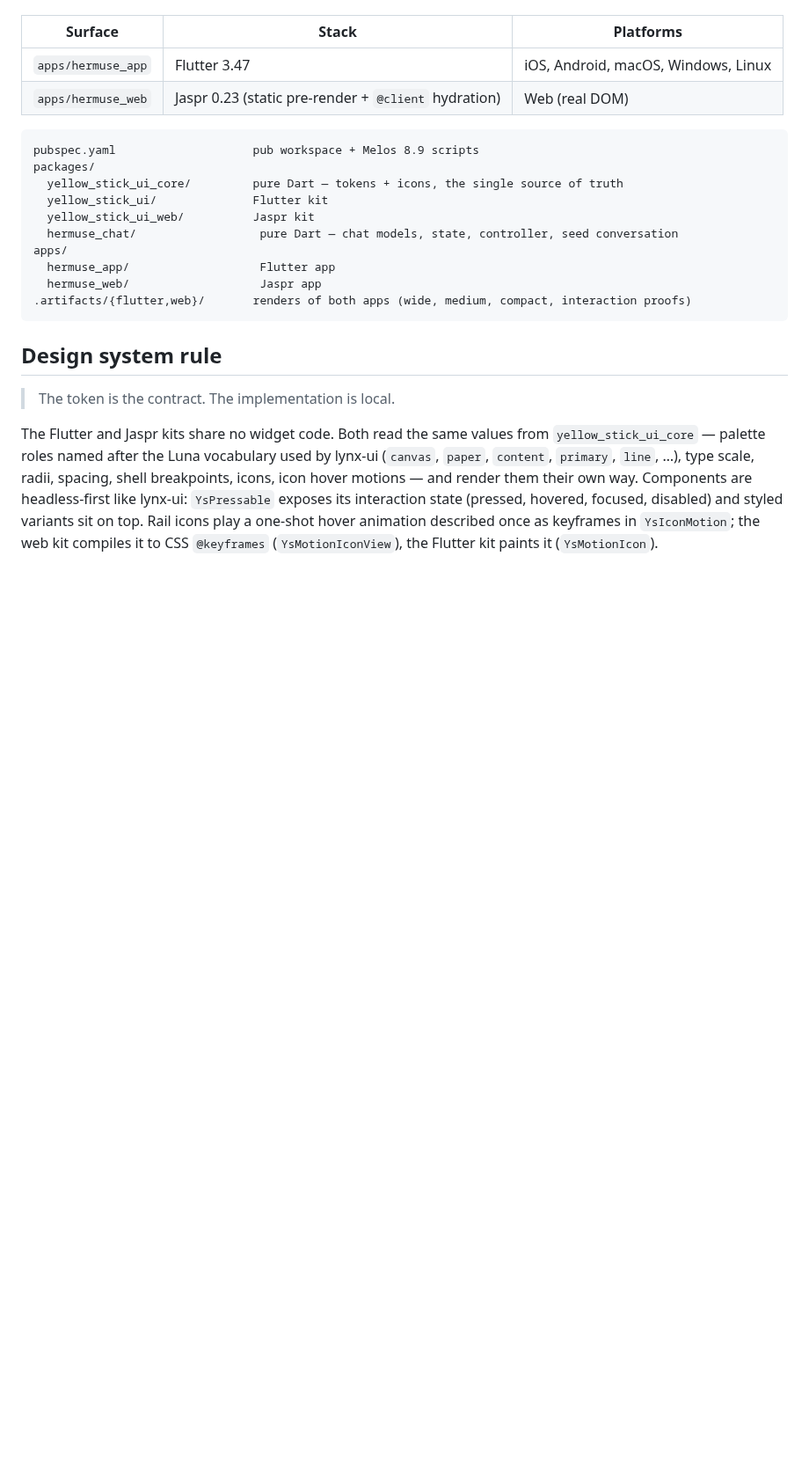
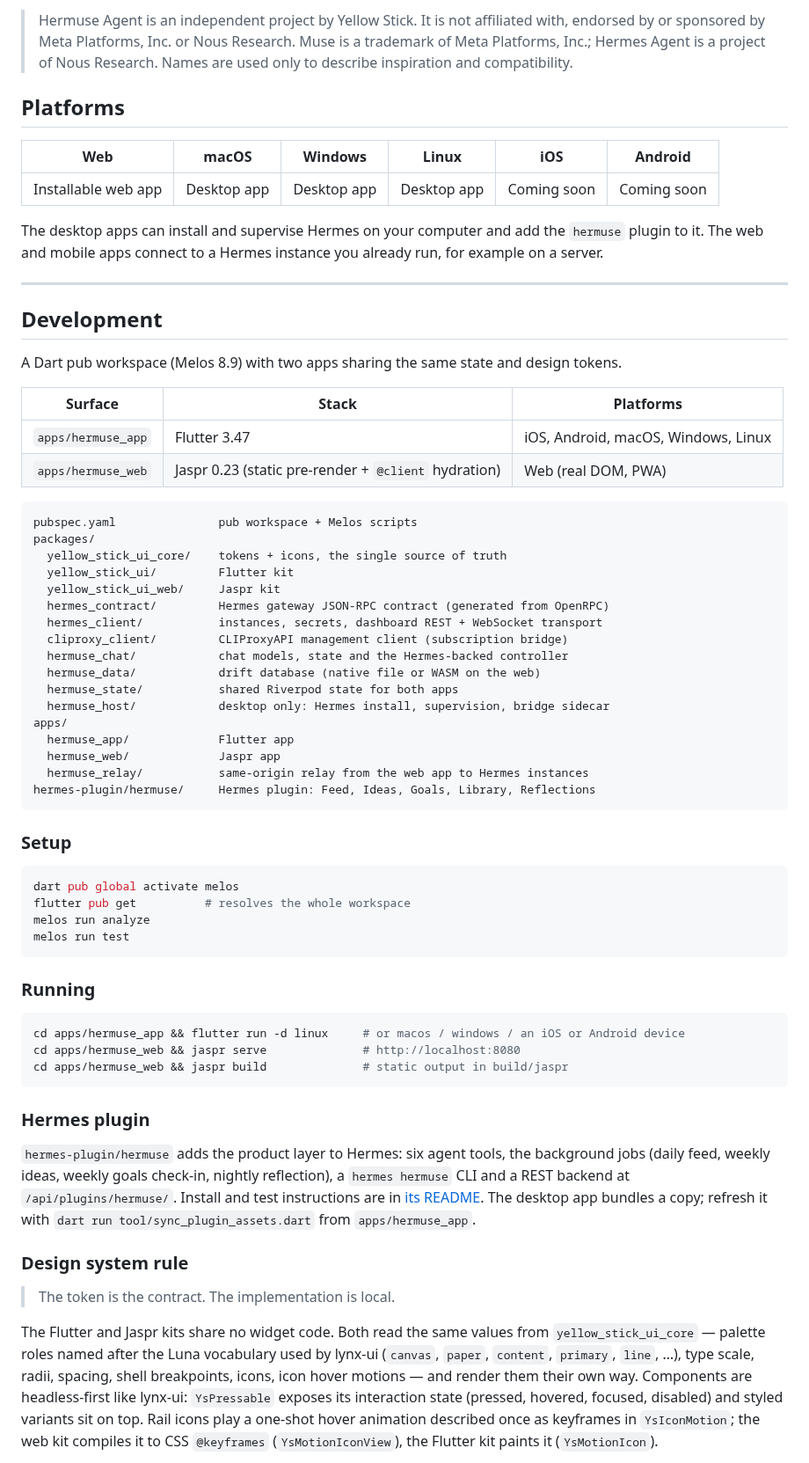
Before and after one commit to yellow-stick/hermuse-agent, a Markdown page: README.md, the part around one of its changes. Shown at 88% size. GitHub-like rendering; blank space fills up the shorter version.

Commit message:
docs: add readme with banner, license under agpl-3.0
Banner and minimal logo in docs/readme, app screenshot, full AGPL-3.0 text; the Hermes plugin metadata now declares AGPL-3.0-only too.

````diff
--- a/README.md
+++ b/README.md
@@ -5,23 +61,78 @@ UI** design system.
+> Hermuse Agent is an independent project by Yellow Stick. It is not
+> affiliated with, endorsed by or sponsored by Meta Platforms, Inc. or Nous
+> Research. Muse is a trademark of Meta Platforms, Inc.; Hermes Agent is a
+> project of Nous Research. Names are used only to describe inspiration and
+> compatibility.
+
+## Platforms
+
+| Web | macOS | Windows | Linux | iOS | Android |
+| :-: | :-: | :-: | :-: | :-: | :-: |
+| Installable web app | Desktop app | Desktop app | Desktop app | Coming soon | Coming soon |
+
+The desktop apps can install and supervise Hermes on your computer and add the
+`hermuse` plugin to it. The web and mobile apps connect to a Hermes instance
+you already run, for example on a server.
+
+---
+
+## Development
+
+A Dart pub workspace (Melos 8.9) with two apps sharing the same state and
+design tokens.
 
 | Surface | Stack | Platforms |
 | --- | --- | --- |
 | `apps/hermuse_app` | Flutter 3.47 | iOS, Android, macOS, Windows, Linux |
-| `apps/hermuse_web` | Jaspr 0.23 (static pre-render + `@client` hydration) | Web (real DOM) |
+| `apps/hermuse_web` | Jaspr 0.23 (static pre-render + `@client` hydration) | Web (real DOM, PWA) |
 
 ```
-pubspec.yaml                    pub workspace + Melos 8.9 scripts
+pubspec.yaml               pub workspace + Melos scripts
 packages/
-  yellow_stick_ui_core/         pure Dart — tokens + icons, the single source of truth
-  yellow_stick_ui/              Flutter kit
-  yellow_stick_ui_web/          Jaspr kit
-  hermuse_chat/                  pure Dart — chat models, state, controller, seed conversation
+  yellow_stick_ui_core/    tokens + icons, the single source of truth
+  yellow_stick_ui/         Flutter kit
+  yellow_stick_ui_web/     Jaspr kit
+  hermes_contract/         Hermes gateway JSON-RPC contract (generated from OpenRPC)
+  hermes_client/           instances, secrets, dashboard REST + WebSocket transport
+  cliproxy_client/         CLIProxyAPI management client (subscription bridge)
+  hermuse_chat/            chat models, state and the Hermes-backed controller
+  hermuse_data/            drift database (native file or WASM on the web)
+  hermuse_state/           shared Riverpod state for both apps
+  hermuse_host/            desktop only: Hermes install, supervision, bridge sidecar
 apps/
-  hermuse_app/                   Flutter app
-  hermuse_web/                   Jaspr app
-.artifacts/{flutter,web}/       renders of both apps (wide, medium, compact, interaction proofs)
+  hermuse_app/             Flutter app
+  hermuse_web/             Jaspr app
+  hermuse_relay/           same-origin relay from the web app to Hermes instances
+hermes-plugin/hermuse/     Hermes plugin: Feed, Ideas, Goals, Library, Reflections
 ```
 
-## Design system rule
+### Setup
+
+```bash
+dart pub global activate melos
+flutter pub get          # resolves the whole workspace
+melos run analyze
+melos run test
+```
+
+### Running
+
+```bash
+cd apps/hermuse_app && flutter run -d linux     # or macos / windows / an iOS or Android device
+cd apps/hermuse_web && jaspr serve              # http://localhost:8080
+cd apps/hermuse_web && jaspr build              # static output in build/jaspr
+```
+
+### Hermes plugin
+
+`hermes-plugin/hermuse` adds the product layer to Hermes: six agent tools, the
+background jobs (daily feed, weekly ideas, weekly goals check-in, nightly
+reflection), a `hermes hermuse` CLI and a REST backend at
+`/api/plugins/hermuse/`. Install and test instructions are in
+[its README](hermes-plugin/hermuse/README.md). The desktop app bundles a copy;
+refresh it with `dart run tool/sync_plugin_assets.dart` from `apps/hermuse_app`.
+
+### Design system rule
 
 > The token is the contract. The implementation is local.
 
````
Also changed, not shown: other parts of README.md (+76 -23 lines), docs/readme/app.png (added), docs/readme/banner.png (added), 7 other files.
